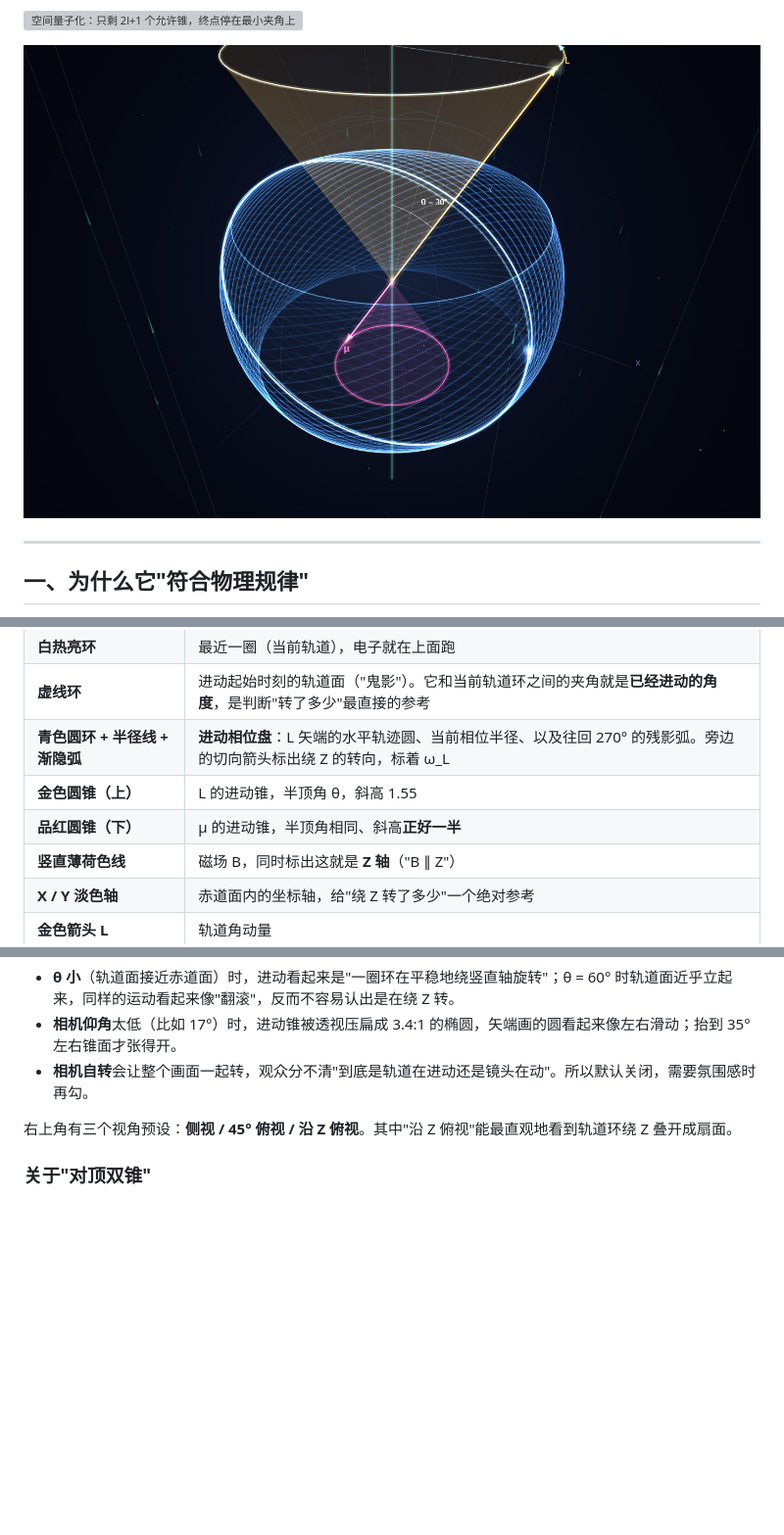
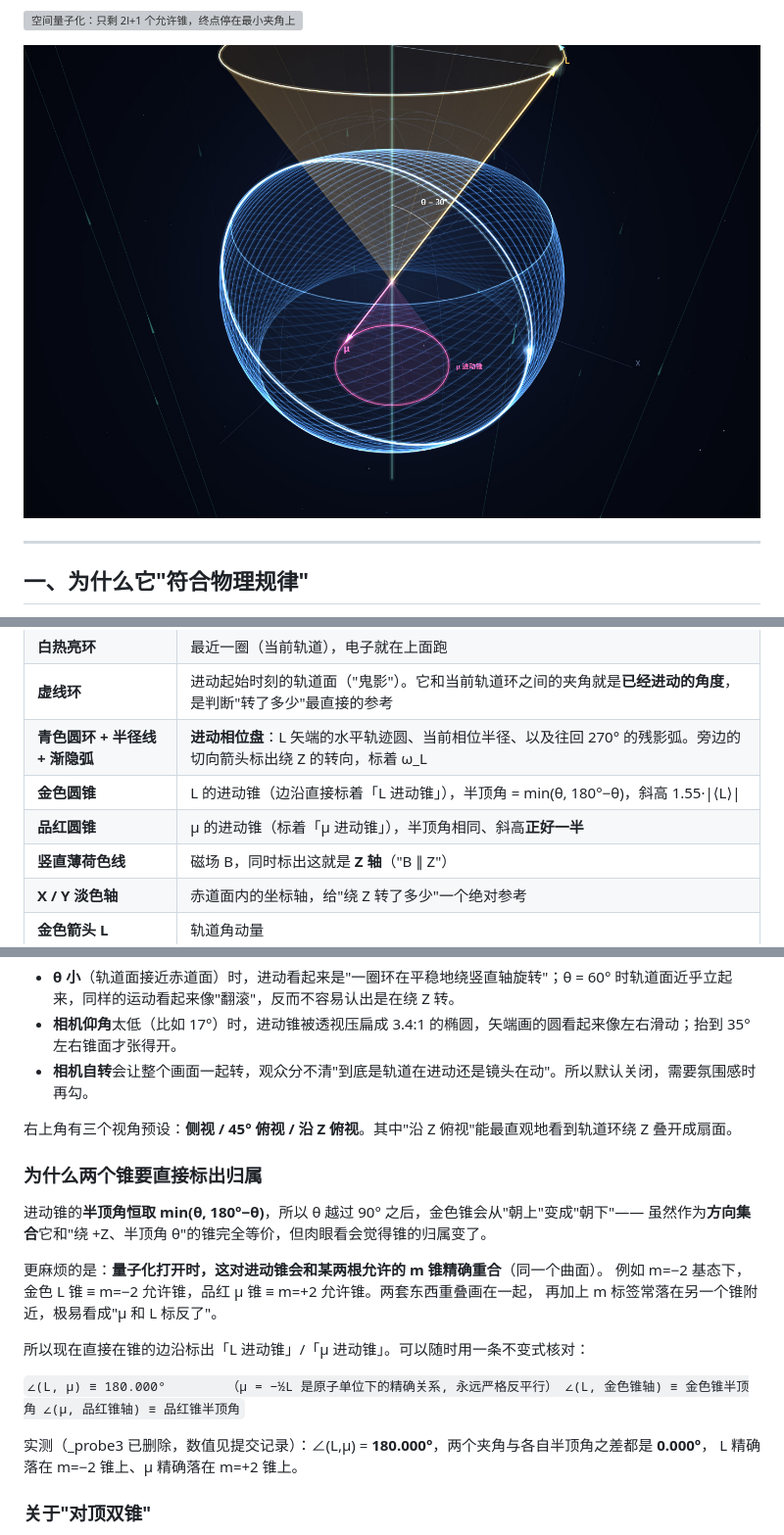
Before and after one commit to 1826965107-png/physics, a Markdown page: larmor-precession/README.md, 3 parts joined by grey strips. Shown: that part at 98% size. GitHub-like rendering; pictures changed too: larmor-precession/preview-3-wool.jpg; blank space fills up the shorter version; grey boxes are pictures that could not be loaded.

```diff
--- a/larmor-precession/README.md
+++ b/larmor-precession/README.md
@@ -107,8 +107,8 @@ dv/dt = − r/|r|³  −  v × B          （原子单位：m_e = e = ħ = 1，
 | **白热亮环** | 最近一圈（当前轨道），电子就在上面跑 |
 | **虚线环** | 进动起始时刻的轨道面（"鬼影"）。它和当前轨道环之间的夹角就是**已经进动的角度**，是判断"转了多少"最直接的参考 |
 | **青色圆环 + 半径线 + 渐隐弧** | **进动相位盘**：L 矢端的水平轨迹圆、当前相位半径、以及往回 270° 的残影弧。旁边的切向箭头标出绕 Z 的转向，标着 ω_L |
-| **金色圆锥（上）** | L 的进动锥，半顶角 θ，斜高 1.55 |
-| **品红圆锥（下）** | μ 的进动锥，半顶角相同、斜高**正好一半** |
+| **金色圆锥** | L 的进动锥（边沿直接标着「L 进动锥」），半顶角 = min(θ, 180°−θ)，斜高 1.55·\|⟨L⟩\| |
+| **品红圆锥** | μ 的进动锥（标着「μ 进动锥」），半顶角相同、斜高**正好一半** |
 | **竖直薄荷色线** | 磁场 B，同时标出这就是 **Z 轴**（"B ∥ Z"） |
 | **X / Y 淡色轴** | 赤道面内的坐标轴，给"绕 Z 转了多少"一个绝对参考 |
 | **金色箭头 L** | 轨道角动量 |
@@ -125,6 +125,25 @@ dv/dt = − r/|r|³  −  v × B          （原子单位：m_e = e = ħ = 1，
 
 右上角有三个视角预设：**侧视 / 45° 俯视 / 沿 Z 俯视**。其中"沿 Z 俯视"能最直观地看到轨道环绕 Z 叠开成扇面。
 
+### 为什么两个锥要直接标出归属
+
+进动锥的**半顶角恒取 min(θ, 180°−θ)**，所以 θ 越过 90° 之后，金色锥会从"朝上"变成"朝下"——
+虽然作为**方向集合**它和"绕 +Z、半顶角 θ"的锥完全等价，但肉眼看会觉得锥的归属变了。
+
+更麻烦的是：**量子化打开时，这对进动锥会和某两根允许的 m 锥精确重合**（同一个曲面）。
+例如 m=−2 基态下，金色 L 锥 ≡ m=−2 允许锥，品红 μ 锥 ≡ m=+2 允许锥。两套东西重叠画在一起，
+再加上 m 标签常落在另一个锥附近，极易看成"μ 和 L 标反了"。
+
+所以现在直接在锥的边沿标出「L 进动锥」/「μ 进动锥」。可以随时用一条不变式核对：
+
+`
+∠(L, μ) ≡ 180.000°        （μ = −½L 是原子单位下的精确关系, 永远严格反平行）
+∠(L, 金色锥轴) ≡ 金色锥半顶角
+∠(μ, 品红锥轴) ≡ 品红锥半顶角
+`
+
+实测（_probe3 已删除，数值见提交记录）：∠(L,μ) = **180.000°**，两个夹角与各自半顶角之差都是 **0.000°**，
+L 精确落在 m=−2 锥上、μ 精确落在 m=+2 锥上。
 ### 关于"对顶双锥"
 
 因为 μ = −(e/2m)L，在原子单位下就是 **μ = −½L**：μ 与 L 永远严格反平行。所以画在同一个顶点上时，L 的锥与 μ 的锥
```
Also changed, not shown: larmor-precession/preview-1-ui.jpg, larmor-precession/preview-2-fan.jpg, larmor-precession/preview-4-relax.jpg, larmor-precession/preview-6-quant.jpg, 2 other files.
